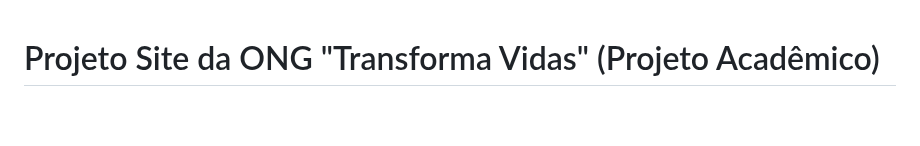
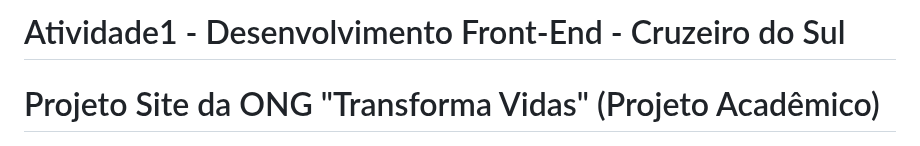
Before and after one commit to nil-valentim/ong, a Markdown page: README.md, the part around the change. Drawn GitHub-style; blank space fills up the shorter version.

```diff
--- a/README.md
+++ b/README.md
@@ -1,3 +1,4 @@
+# Atividade1 - Desenvolvimento Front-End - Cruzeiro do Sul
 # Projeto Site da ONG "Transforma Vidas" (Projeto Acadêmico)
 
 ![Logo da ONG Transforma Vidas](img/logo.png)
```
